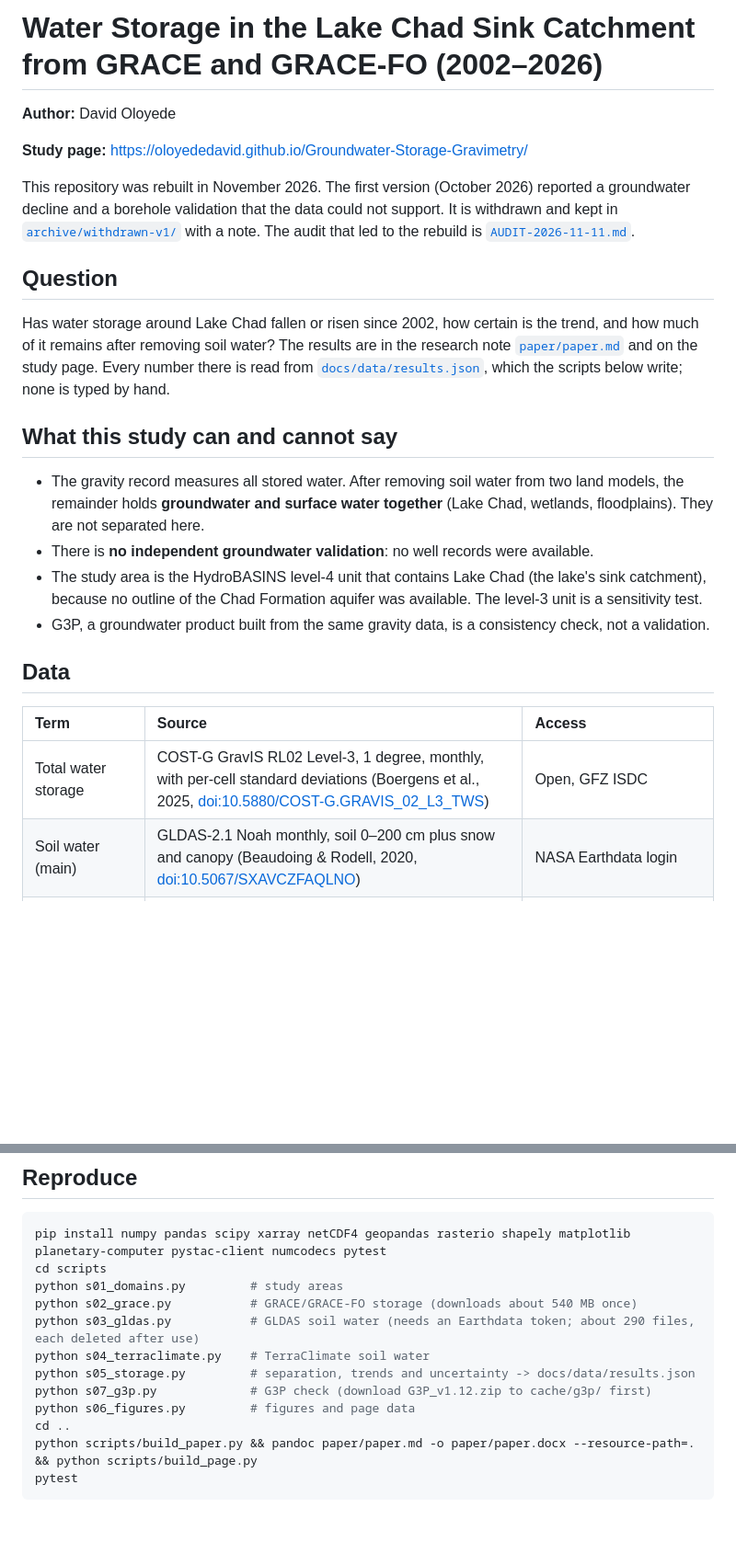
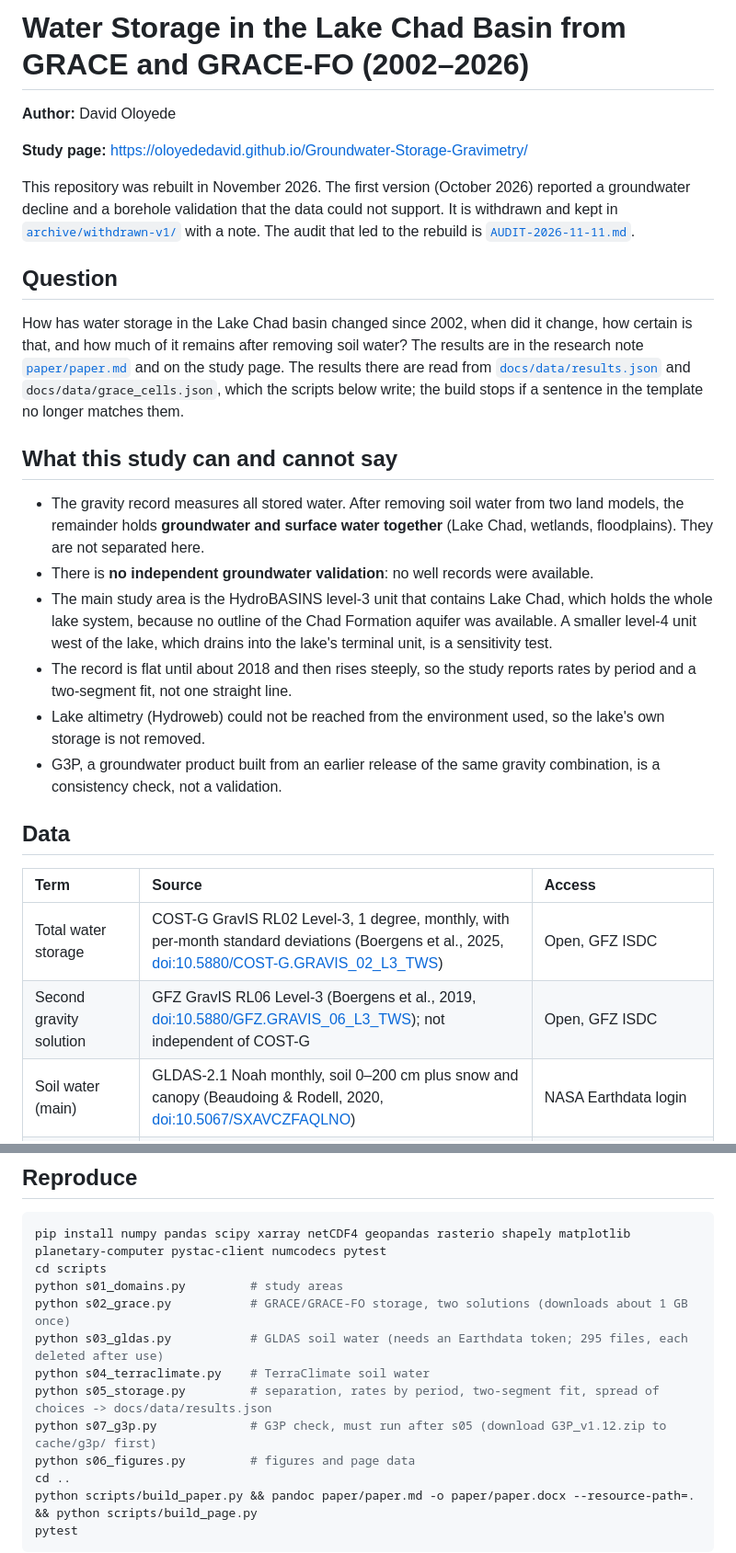
Before and after one commit to oloyededavid/Groundwater-Storage-Gravimetry, a Markdown page: README.md, 2 parts joined by grey strips. Shown at 92% size. Drawn GitHub-style; blank space fills up the shorter version.

Commit message:
Describe the new study area, the second solution and the period rates in the README

```diff
--- a/README.md
+++ b/README.md
@@ -1,4 +1,4 @@
-# Water Storage in the Lake Chad Sink Catchment from GRACE and GRACE-FO (2002–2026)
+# Water Storage in the Lake Chad Basin from GRACE and GRACE-FO (2002–2026)
 
 **Author:** David Oloyede
 
@@ -8,20 +8,23 @@ This repository was rebuilt in November 2026. The first version (October 2026) r
 
 ## Question
 
-Has water storage around Lake Chad fallen or risen since 2002, how certain is the trend, and how much of it remains after removing soil water? The results are in the research note [`paper/paper.md`](paper/paper.md) and on the study page. Every number there is read from [`docs/data/results.json`](docs/data/results.json), which the scripts below write; none is typed by hand.
+How has water storage in the Lake Chad basin changed since 2002, when did it change, how certain is that, and how much of it remains after removing soil water? The results are in the research note [`paper/paper.md`](paper/paper.md) and on the study page. The results there are read from [`docs/data/results.json`](docs/data/results.json) and `docs/data/grace_cells.json`, which the scripts below write; the build stops if a sentence in the template no longer matches them.
 
 ## What this study can and cannot say
 
 - The gravity record measures all stored water. After removing soil water from two land models, the remainder holds **groundwater and surface water together** (Lake Chad, wetlands, floodplains). They are not separated here.
 - There is **no independent groundwater validation**: no well records were available.
-- The study area is the HydroBASINS level-4 unit that contains Lake Chad (the lake's sink catchment), because no outline of the Chad Formation aquifer was available. The level-3 unit is a sensitivity test.
-- G3P, a groundwater product built from the same gravity data, is a consistency check, not a validation.
+- The main study area is the HydroBASINS level-3 unit that contains Lake Chad, which holds the whole lake system, because no outline of the Chad Formation aquifer was available. A smaller level-4 unit west of the lake, which drains into the lake's terminal unit, is a sensitivity test.
+- The record is flat until about 2018 and then rises steeply, so the study reports rates by period and a two-segment fit, not one straight line.
+- Lake altimetry (Hydroweb) could not be reached from the environment used, so the lake's own storage is not removed.
+- G3P, a groundwater product built from an earlier release of the same gravity combination, is a consistency check, not a validation.
 
 ## Data
 
 | Term | Source | Access |
 | :--- | :--- | :--- |
-| Total water storage | COST-G GravIS RL02 Level-3, 1 degree, monthly, with per-cell standard deviations (Boergens et al., 2025, [doi:10.5880/COST-G.GRAVIS_02_L3_TWS](https://doi.org/10.5880/COST-G.GRAVIS_02_L3_TWS)) | Open, GFZ ISDC |
+| Total water storage | COST-G GravIS RL02 Level-3, 1 degree, monthly, with per-month standard deviations (Boergens et al., 2025, [doi:10.5880/COST-G.GRAVIS_02_L3_TWS](https://doi.org/10.5880/COST-G.GRAVIS_02_L3_TWS)) | Open, GFZ ISDC |
+| Second gravity solution | GFZ GravIS RL06 Level-3 (Boergens et al., 2019, [doi:10.5880/GFZ.GRAVIS_06_L3_TWS](https://doi.org/10.5880/GFZ.GRAVIS_06_L3_TWS)); not independent of COST-G | Open, GFZ ISDC |
 | Soil water (main) | GLDAS-2.1 Noah monthly, soil 0–200 cm plus snow and canopy (Beaudoing & Rodell, 2020, [doi:10.5067/SXAVCZFAQLNO](https://doi.org/10.5067/SXAVCZFAQLNO)) | NASA Earthdata login |
 | Soil water (second model) | TerraClimate soil moisture (Abatzoglou et al., 2018) | Open, Microsoft Planetary Computer (to 2021) |
 | Consistency check | G3P v1.12 groundwater, soil and surface-water layers (Güntner et al., 2024, [doi:10.5880/G3P.2024.001](https://doi.org/10.5880/G3P.2024.001)) | Open, GFZ ISDC |
@@ -33,11 +36,11 @@ Has water storage around Lake Chad fallen or risen since 2002, how certain is th
 pip install numpy pandas scipy xarray netCDF4 geopandas rasterio shapely matplotlib planetary-computer pystac-client numcodecs pytest
 cd scripts
 python s01_domains.py         # study areas
-python s02_grace.py           # GRACE/GRACE-FO storage (downloads about 540 MB once)
-python s03_gldas.py           # GLDAS soil water (needs an Earthdata token; about 290 files, each deleted after use)
+python s02_grace.py           # GRACE/GRACE-FO storage, two solutions (downloads about 1 GB once)
+python s03_gldas.py           # GLDAS soil water (needs an Earthdata token; 295 files, each deleted after use)
 python s04_terraclimate.py    # TerraClimate soil water
-python s05_storage.py         # separation, trends and uncertainty -> docs/data/results.json
-python s07_g3p.py             # G3P check (download G3P_v1.12.zip to cache/g3p/ first)
+python s05_storage.py         # separation, rates by period, two-segment fit, spread of choices -> docs/data/results.json
+python s07_g3p.py             # G3P check, must run after s05 (download G3P_v1.12.zip to cache/g3p/ first)
 python s06_figures.py         # figures and page data
 cd ..
 python scripts/build_paper.py && pandoc paper/paper.md -o paper/paper.docx --resource-path=. && python scripts/build_page.py
```
